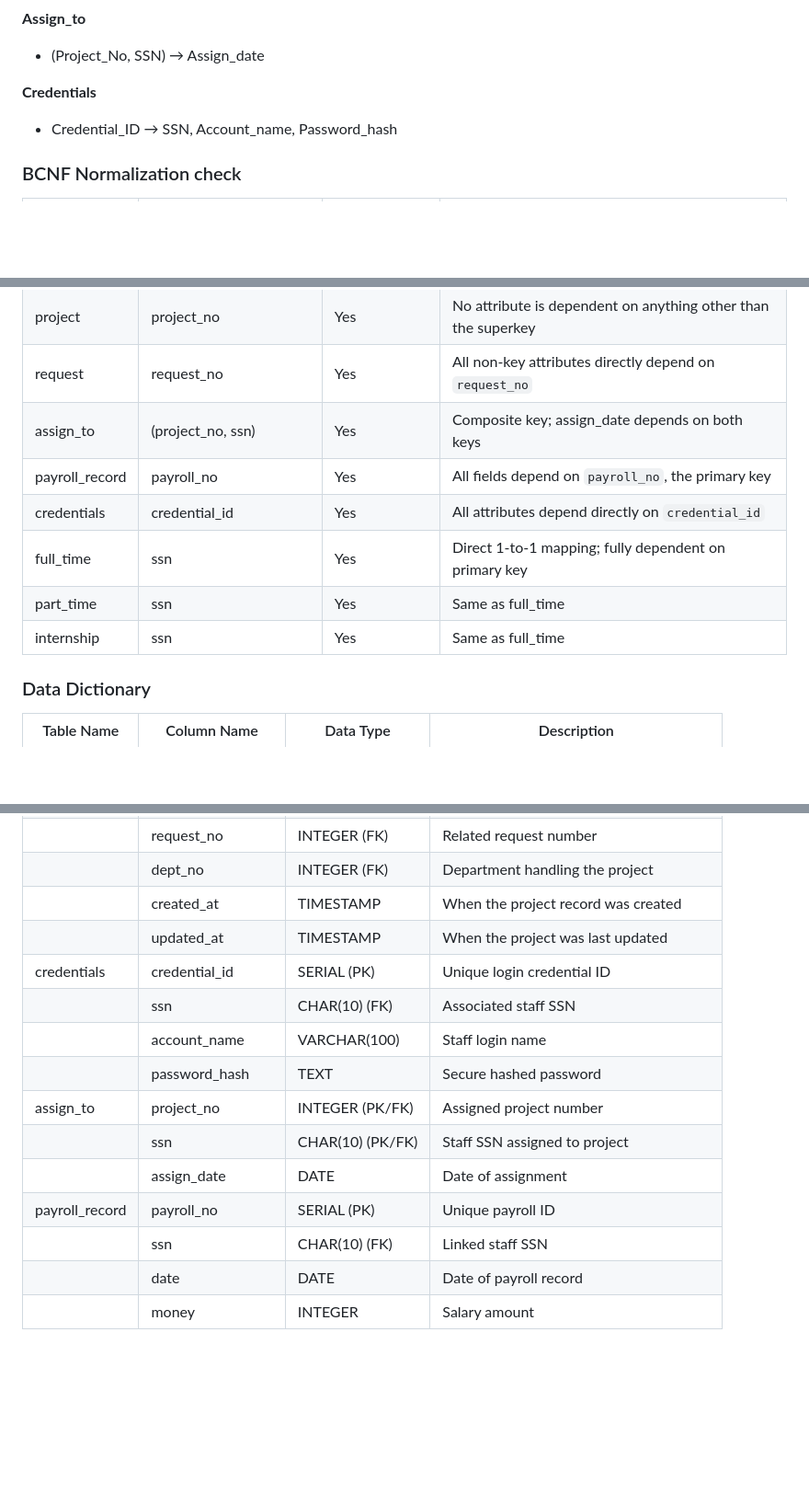
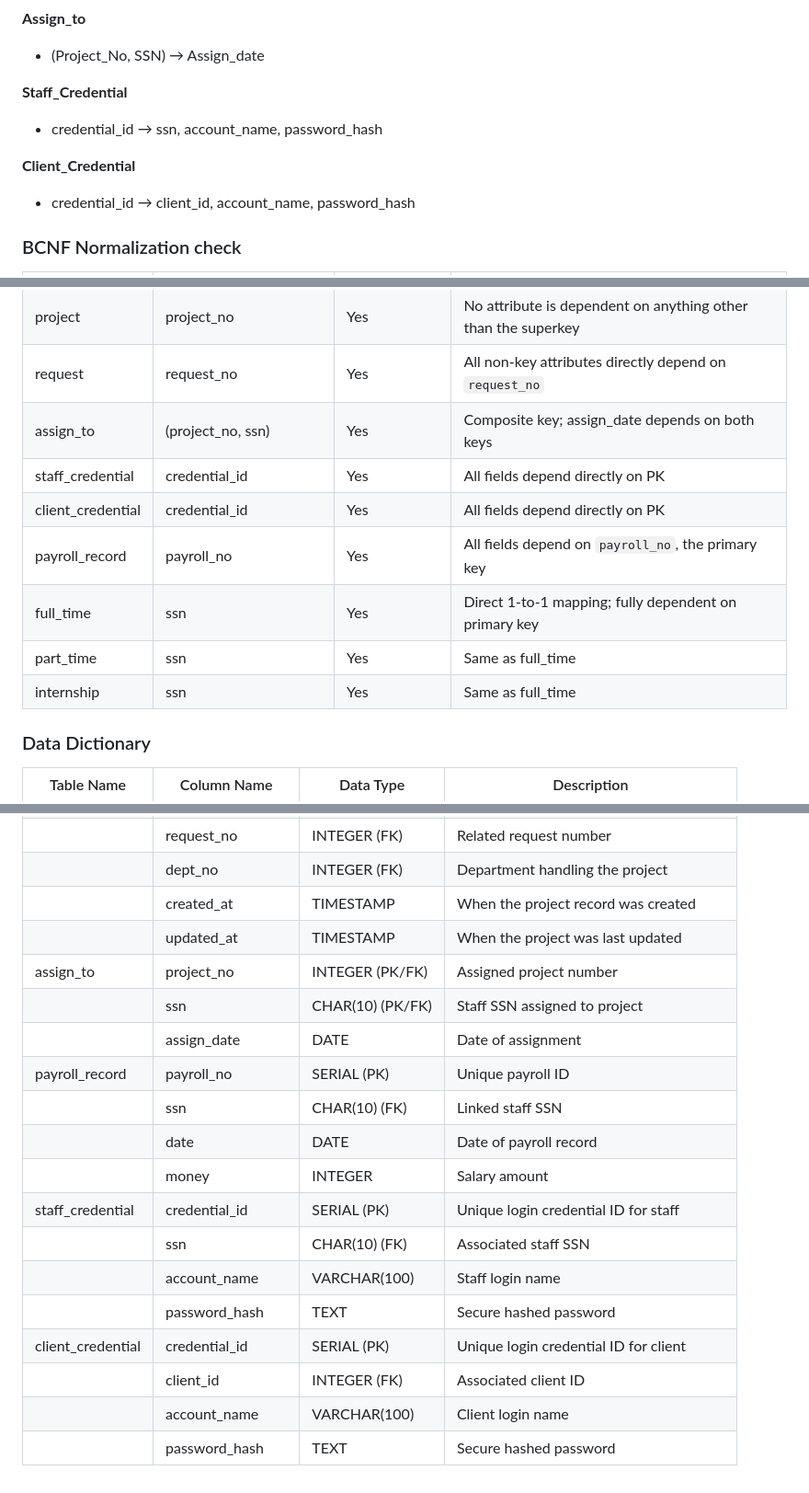
Before and after one commit to TsungTseTu122/ad-submission-system-postgres, a Markdown page: README.md, 3 parts joined by grey strips. Shown: that part at 92% size. GitHub-like rendering; blank space fills up the shorter version.

Commit message:
Update README.md (update a new entity client_credential)

```diff
--- a/README.md
+++ b/README.md
@@ -83,9 +86,11 @@ This method supports fast reloading, modification, and reproducibility.
 
 - (Project_No, SSN) → Assign_date
 
-**Credentials**
+**Staff_Credential**
+- credential_id → ssn, account_name, password_hash
 
-- Credential_ID → SSN, Account_name, Password_hash
+**Client_Credential**
+- credential_id → client_id, account_name, password_hash
 
 
 ### BCNF Normalization check
@@ -98,11 +103,13 @@ This method supports fast reloading, modification, and reproducibility.
 | project        | project_no                     | Yes             | No attribute is dependent on anything other than the superkey          |
 | request        | request_no                     | Yes             | All non-key attributes directly depend on `request_no`                 |
 | assign_to      | (project_no, ssn)              | Yes             | Composite key; assign_date depends on both keys                        |
+| staff_credential | credential_id               | Yes            | All fields depend directly on PK   |
+| client_credential| credential_id               | Yes            | All fields depend directly on PK   |
 | payroll_record | payroll_no                     | Yes             | All fields depend on `payroll_no`, the primary key                     |
-| credentials    | credential_id                  | Yes             | All attributes depend directly on `credential_id`                      |
 | full_time      | ssn                            | Yes             | Direct 1-to-1 mapping; fully dependent on primary key                  |
 | part_time      | ssn                            | Yes             | Same as full_time                                                      |
-| internship     | ssn                            | Yes             | Same as full_time                                                      |
+| internship     | ssn                            | Yes             | Same as full_time
+
 
 ### Data Dictionary
 
@@ -156,10 +163,6 @@ This method supports fast reloading, modification, and reproducibility.
 |  | dept_no | INTEGER (FK) | Department handling the project |
 |  | created_at | TIMESTAMP | When the project record was created |
 |  | updated_at | TIMESTAMP | When the project was last updated |
-| credentials | credential_id | SERIAL (PK) | Unique login credential ID |
-|  | ssn | CHAR(10) (FK) | Associated staff SSN |
-|  | account_name | VARCHAR(100) | Staff login name |
-|  | password_hash | TEXT | Secure hashed password |
 | assign_to | project_no | INTEGER (PK/FK) | Assigned project number |
 |  | ssn | CHAR(10) (PK/FK) | Staff SSN assigned to project |
 |  | assign_date | DATE | Date of assignment |
@@ -167,3 +170,11 @@ This method supports fast reloading, modification, and reproducibility.
 |  | ssn | CHAR(10) (FK) | Linked staff SSN |
 |  | date | DATE | Date of payroll record |
 |  | money | INTEGER | Salary amount |
+| staff_credential   | credential_id    | SERIAL (PK)    | Unique login credential ID for staff     |
+|                    | ssn              | CHAR(10) (FK)  | Associated staff SSN                     |
+|                    | account_name     | VARCHAR(100)   | Staff login name                         |
+|                    | password_hash    | TEXT           | Secure hashed password                   |
+| client_credential  | credential_id    | SERIAL (PK)    | Unique login credential ID for client    |
+|                    | client_id        | INTEGER (FK)   | Associated client ID                     |
+|                    | account_name     | VARCHAR(100)   | Client login name                        |
+|                    | password_hash    | TEXT           | Secure hashed password                   |
```
Also changed, not shown: other parts of README.md (+4 -1 lines).
